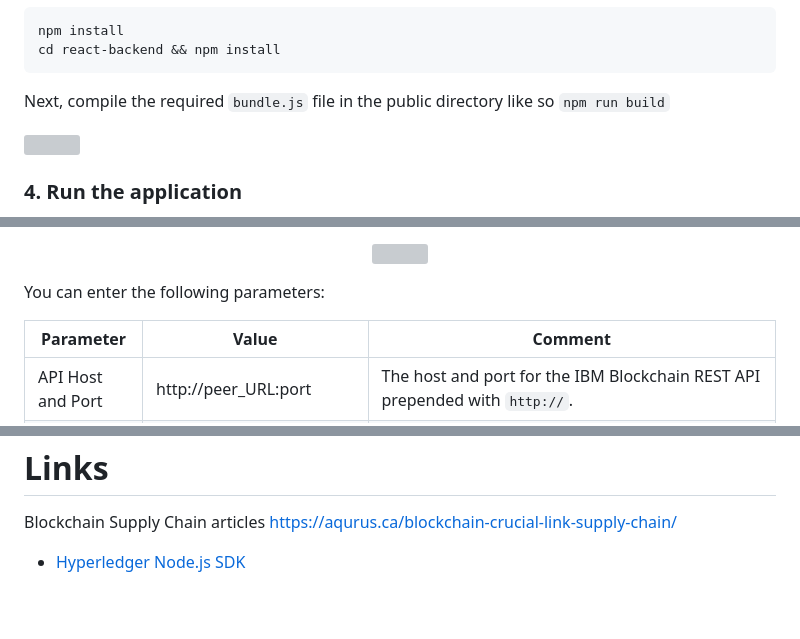
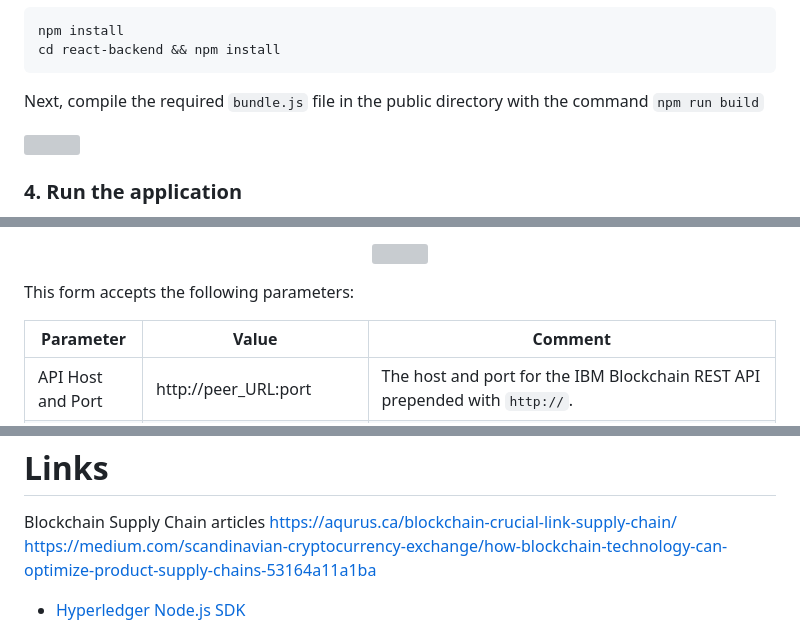
Before and after one commit to IBM/monitoring_ui, a Markdown page: README.md, 3 parts joined by grey strips. Rendered like a GitHub page; blank space fills up the shorter version; grey boxes are pictures that could not be loaded.

````diff
--- a/README.md
+++ b/README.md
@@ -139,7 +142,7 @@ npm install
 cd react-backend && npm install
 ```
 
-Next, compile the required `bundle.js` file in the public directory like so
+Next, compile the required `bundle.js` file in the public directory with the command
 `npm run build`
 <!-- Method	| Command	|Comment
 --- | --- | ---
@@ -232,7 +235,7 @@ Before you can access the blockchain information with the Monitoring UI, you mus
 <img src="https://i.imgur.com/pS3s5vg.png" width="650" height="450" style="margin-left: auto; margin-right: auto;">
 </p>
 
-You can enter the following parameters:
+This form accepts the following parameters:
 
 Parameter	|Value	|Comment
 --- | --- | ---
@@ -313,7 +316,7 @@ To disable tracking, simply remove ``require("cf-deployment-tracker-client").tra
 # Links
 Blockchain Supply Chain articles
 https://aqurus.ca/blockchain-crucial-link-supply-chain/
-
+https://medium.com/scandinavian-cryptocurrency-exchange/how-blockchain-technology-can-optimize-product-supply-chains-53164a11a1ba
 
 <!-- * [Demo on Youtube](https://www.youtube.com/watch?v=Jxi7U7VOMYg) -->
 * [Hyperledger Node.js SDK](https://github.com/hyperledger/fabric-sdk-node)
````
Also changed, not shown: other parts of README.md (+5 -2 lines), images/architecture.png (added), 1 other file.
